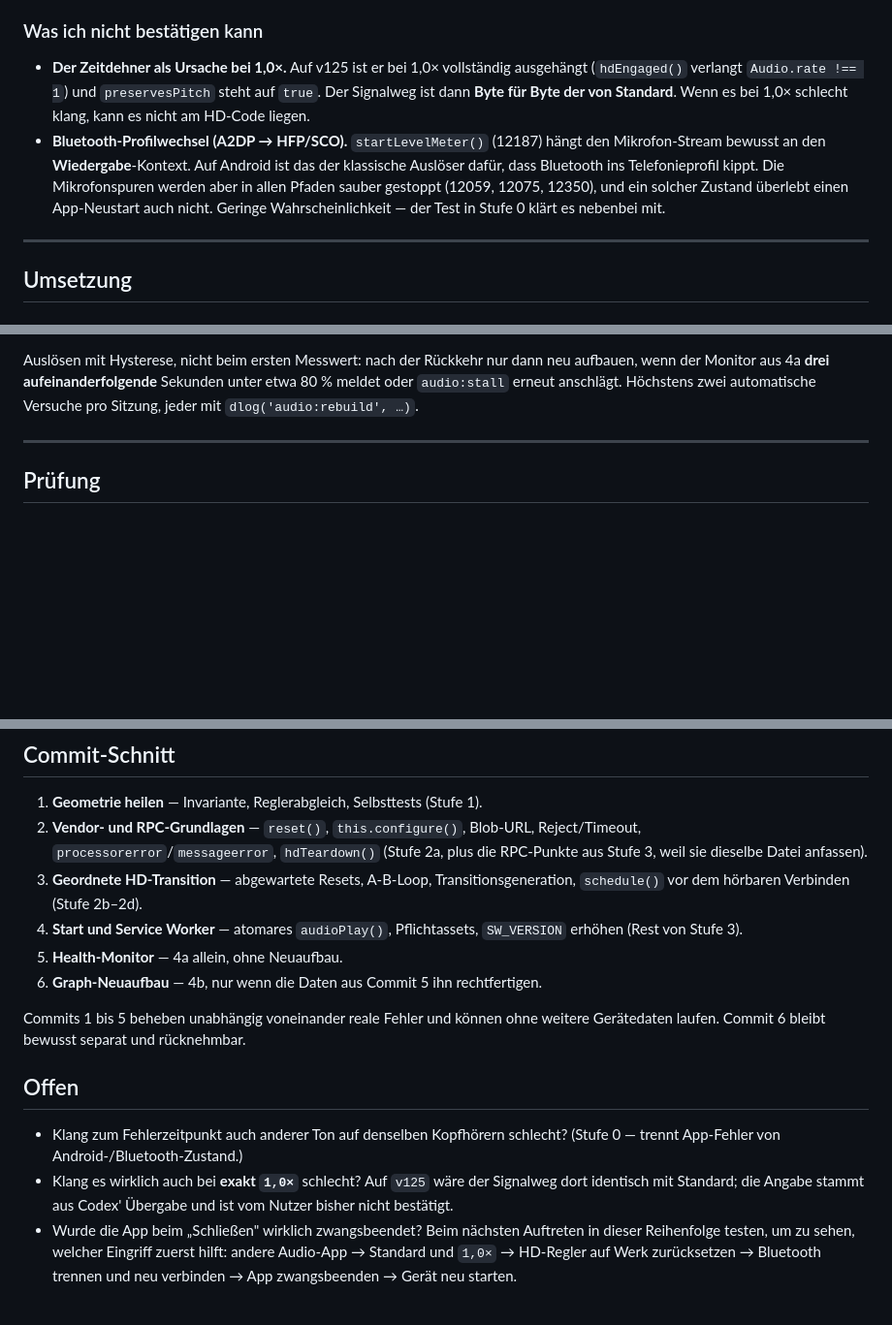
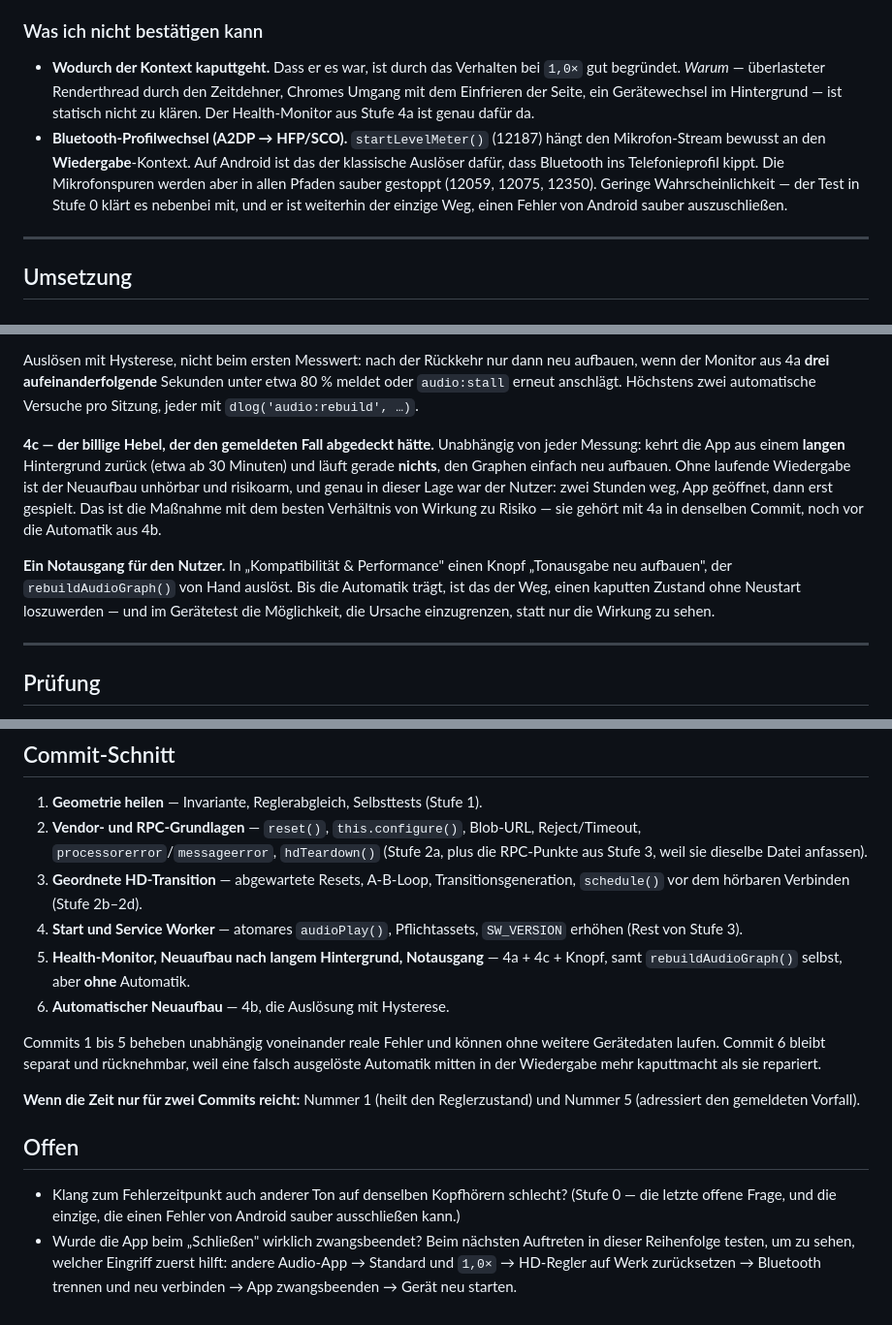
Before and after one commit to bokajsukriz/choirapp, a Markdown page: SLOWPLAY-HD-FIX-PLAN.md, 3 parts joined by grey strips. Shown at 97% size. Rendered like a GitHub page; blank space fills up the shorter version.

```diff
--- a/SLOWPLAY-HD-FIX-PLAN.md
+++ b/SLOWPLAY-HD-FIX-PLAN.md
@@ -181,17 +204,18 @@ ohnehin anfasst — aber nicht als Fehlerursache verkaufen.
 
 ### Was ich nicht bestätigen kann
 
-- **Der Zeitdehner als Ursache bei 1,0×.** Auf v125 ist er bei 1,0× vollständig
-  ausgehängt (`hdEngaged()` verlangt `Audio.rate !== 1`) und `preservesPitch`
-  steht auf `true`. Der Signalweg ist dann **Byte für Byte der von Standard**.
-  Wenn es bei 1,0× schlecht klang, kann es nicht am HD-Code liegen.
+- **Wodurch der Kontext kaputtgeht.** Dass er es war, ist durch das Verhalten
+  bei `1,0×` gut begründet. *Warum* — überlasteter Renderthread durch den
+  Zeitdehner, Chromes Umgang mit dem Einfrieren der Seite, ein Gerätewechsel
+  im Hintergrund — ist statisch nicht zu klären. Der Health-Monitor aus
+  Stufe 4a ist genau dafür da.
 - **Bluetooth-Profilwechsel (A2DP → HFP/SCO).** `startLevelMeter()` (12187)
   hängt den Mikrofon-Stream bewusst an den **Wiedergabe**-Kontext. Auf Android
   ist das der klassische Auslöser dafür, dass Bluetooth ins Telefonieprofil
   kippt. Die Mikrofonspuren werden aber in allen Pfaden sauber gestoppt
-  (12059, 12075, 12350), und ein solcher Zustand überlebt einen App-Neustart
-  auch nicht. Geringe Wahrscheinlichkeit — der Test in Stufe 0 klärt es
-  nebenbei mit.
+  (12059, 12075, 12350). Geringe Wahrscheinlichkeit — der Test in Stufe 0 klärt
+  es nebenbei mit, und er ist weiterhin der einzige Weg, einen Fehler von
+  Android sauber auszuschließen.
 
 ---
 
@@ -371,6 +397,20 @@ Auslösen mit Hysterese, nicht beim ersten Messwert: nach der Rückkehr nur dann
 neu aufbauen, wenn der Monitor aus 4a **drei aufeinanderfolgende** Sekunden
 unter etwa 80 % meldet oder `audio:stall` erneut anschlägt. Höchstens zwei
 automatische Versuche pro Sitzung, jeder mit `dlog('audio:rebuild', …)`.
+
+**4c — der billige Hebel, der den gemeldeten Fall abgedeckt hätte.** Unabhängig
+von jeder Messung: kehrt die App aus einem **langen** Hintergrund zurück (etwa
+ab 30 Minuten) und läuft gerade **nichts**, den Graphen einfach neu aufbauen.
+Ohne laufende Wiedergabe ist der Neuaufbau unhörbar und risikoarm, und genau in
+dieser Lage war der Nutzer: zwei Stunden weg, App geöffnet, dann erst gespielt.
+Das ist die Maßnahme mit dem besten Verhältnis von Wirkung zu Risiko — sie
+gehört mit 4a in denselben Commit, noch vor die Automatik aus 4b.
+
+**Ein Notausgang für den Nutzer.** In „Kompatibilität & Performance" einen
+Knopf „Tonausgabe neu aufbauen", der `rebuildAudioGraph()` von Hand auslöst.
+Bis die Automatik trägt, ist das der Weg, einen kaputten Zustand ohne Neustart
+loszuwerden — und im Gerätetest die Möglichkeit, die Ursache einzugrenzen,
+statt nur die Wirkung zu sehen.
 
 ---
 
@@ -420,19 +460,23 @@ es die bisherigen Runden gemacht haben:
    Transitionsgeneration, `schedule()` vor dem hörbaren Verbinden (Stufe 2b–2d).
 4. **Start und Service Worker** — atomares `audioPlay()`, Pflichtassets,
    `SW_VERSION` erhöhen (Rest von Stufe 3).
-5. **Health-Monitor** — 4a allein, ohne Neuaufbau.
-6. **Graph-Neuaufbau** — 4b, nur wenn die Daten aus Commit 5 ihn rechtfertigen.
+5. **Health-Monitor, Neuaufbau nach langem Hintergrund, Notausgang** —
+   4a + 4c + Knopf, samt `rebuildAudioGraph()` selbst, aber **ohne** Automatik.
+6. **Automatischer Neuaufbau** — 4b, die Auslösung mit Hysterese.
 
 Commits 1 bis 5 beheben unabhängig voneinander reale Fehler und können ohne
-weitere Gerätedaten laufen. Commit 6 bleibt bewusst separat und rücknehmbar.
+weitere Gerätedaten laufen. Commit 6 bleibt separat und rücknehmbar, weil eine
+falsch ausgelöste Automatik mitten in der Wiedergabe mehr kaputtmacht als sie
+repariert.
+
+**Wenn die Zeit nur für zwei Commits reicht:** Nummer 1 (heilt den
+Reglerzustand) und Nummer 5 (adressiert den gemeldeten Vorfall).
 
 ## Offen
 
 - Klang zum Fehlerzeitpunkt auch anderer Ton auf denselben Kopfhörern schlecht?
-  (Stufe 0 — trennt App-Fehler von Android-/Bluetooth-Zustand.)
-- Klang es wirklich auch bei **exakt `1,0×`** schlecht? Auf `v125` wäre der
-  Signalweg dort identisch mit Standard; die Angabe stammt aus Codex' Übergabe
-  und ist vom Nutzer bisher nicht bestätigt.
+  (Stufe 0 — die letzte offene Frage, und die einzige, die einen Fehler von
+  Android sauber ausschließen kann.)
 - Wurde die App beim „Schließen" wirklich zwangsbeendet? Beim nächsten Auftreten
   in dieser Reihenfolge testen, um zu sehen, welcher Eingriff zuerst hilft:
   andere Audio-App → Standard und `1,0×` → HD-Regler auf Werk zurücksetzen →
```
Also changed, not shown: other parts of SLOWPLAY-HD-FIX-PLAN.md (+64 -39 lines).
